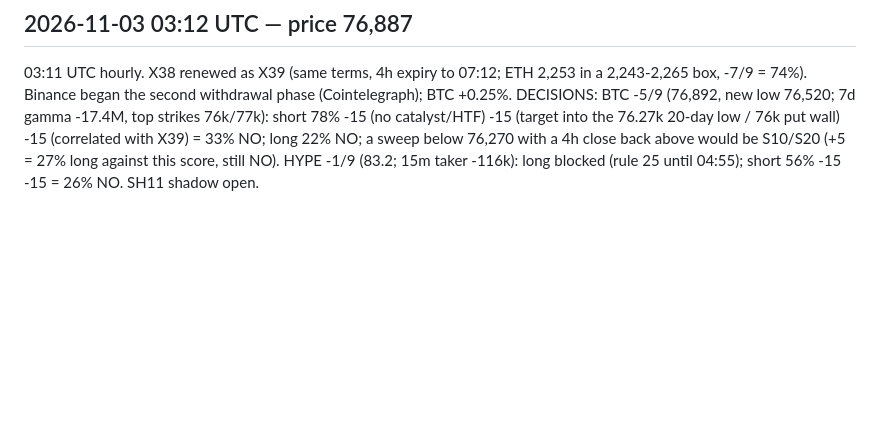
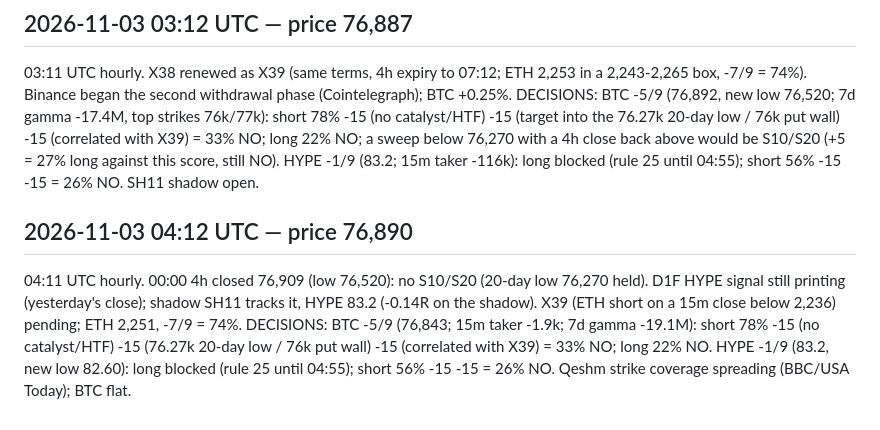
Before and after one commit to ArgyPorgy/btc-perp-desk, a Markdown page: quant/paper/journal.md, the part around the change. GitHub-like rendering; blank space fills up the shorter version.

Commit message:
Desk hourly run 04:11 UTC: X39 kept, no new trades
Co-Authored-By: Claude Opus 5.5 <noreply@anthropic.com>
Claude-Session: https://claude.ai/code/session_01K8qAoSYzdvejmuY9FpeiSj

```diff
--- a/quant/paper/journal.md
+++ b/quant/paper/journal.md
@@ -718,3 +718,6 @@
 
 ## 2026-11-03 03:12 UTC — price 76,887
 03:11 UTC hourly. X38 renewed as X39 (same terms, 4h expiry to 07:12; ETH 2,253 in a 2,243-2,265 box, -7/9 = 74%). Binance began the second withdrawal phase (Cointelegraph); BTC +0.25%. DECISIONS: BTC -5/9 (76,892, new low 76,520; 7d gamma -17.4M, top strikes 76k/77k): short 78% -15 (no catalyst/HTF) -15 (target into the 76.27k 20-day low / 76k put wall) -15 (correlated with X39) = 33% NO; long 22% NO; a sweep below 76,270 with a 4h close back above would be S10/S20 (+5 = 27% long against this score, still NO). HYPE -1/9 (83.2; 15m taker -116k): long blocked (rule 25 until 04:55); short 56% -15 -15 = 26% NO. SH11 shadow open.
+
+## 2026-11-03 04:12 UTC — price 76,890
+04:11 UTC hourly. 00:00 4h closed 76,909 (low 76,520): no S10/S20 (20-day low 76,270 held). D1F HYPE signal still printing (yesterday's close); shadow SH11 tracks it, HYPE 83.2 (-0.14R on the shadow). X39 (ETH short on a 15m close below 2,236) pending; ETH 2,251, -7/9 = 74%. DECISIONS: BTC -5/9 (76,843; 15m taker -1.9k; 7d gamma -19.1M): short 78% -15 (no catalyst/HTF) -15 (76.27k 20-day low / 76k put wall) -15 (correlated with X39) = 33% NO; long 22% NO. HYPE -1/9 (83.2, new low 82.60): long blocked (rule 25 until 04:55); short 56% -15 -15 = 26% NO. Qeshm strike coverage spreading (BBC/USA Today); BTC flat.
```
